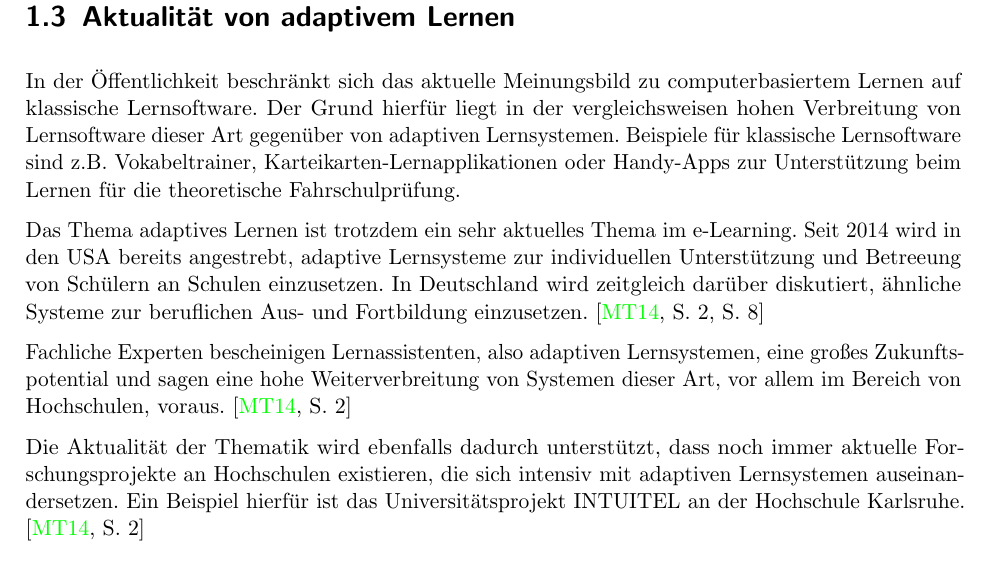
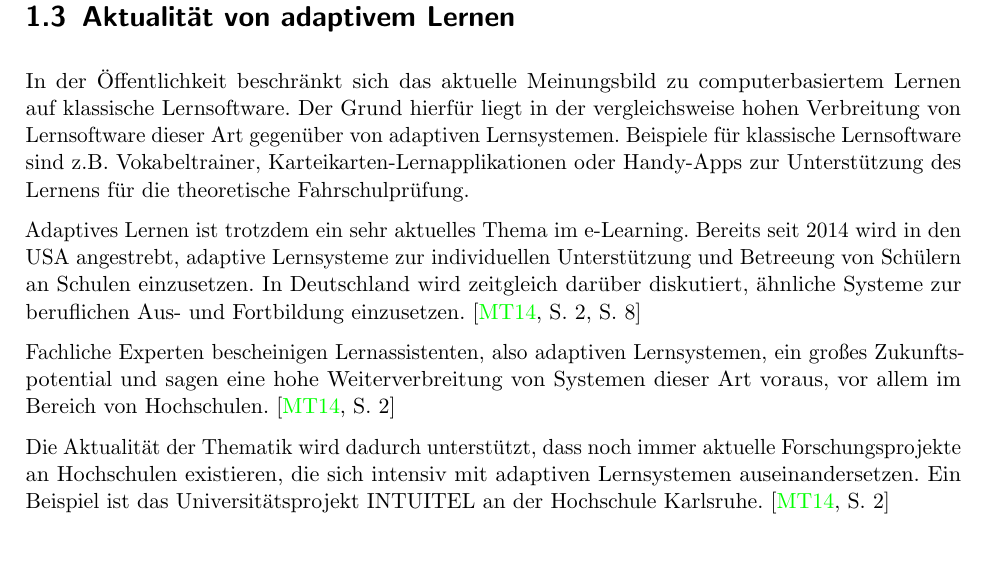
Before and after one commit to mervyn-mccreight/adaptive-learning-seminar, a LaTeX thesis (seminar/adaptive_learning_seminar.tex, which reads seminar/kapitel/Einfuehrung.tex): part of page 6 of 26, cut so that both start at the same text. Compiled offline with pdfLaTeX; an older LaTeX class or package is replaced by its successor.

Commit message:
finish correction of chapter 1

```diff
--- a/seminar/kapitel/Einfuehrung.tex
+++ b/seminar/kapitel/Einfuehrung.tex
@@ -44,23 +44,23 @@ diskutiert und anhand eines Beispiels gezeigt.
 
 \section{Aktualität von adaptivem Lernen}
 In der Öffentlichkeit beschränkt sich das aktuelle Meinungsbild zu computerbasiertem Lernen
-auf klassische Lernsoftware. Der Grund hierfür liegt in der vergleichsweisen hohen Verbreitung
+auf klassische Lernsoftware. Der Grund hierfür liegt in der vergleichsweise hohen Verbreitung
 von Lernsoftware dieser Art gegenüber von adaptiven Lernsystemen. Beispiele für klassische Lernsoftware
-sind z.B. Vokabeltrainer, Karteikarten-Lernapplikationen oder Handy-Apps zur Unterstützung beim Lernen für die theoretische
+sind z.B. Vokabeltrainer, Karteikarten-Lernapplikationen oder Handy-Apps zur Unterstützung des Lernens für die theoretische
 Fahrschulprüfung.
 
-Das Thema adaptives Lernen ist trotzdem ein sehr aktuelles Thema im e-Learning.
-Seit 2014 wird in den USA bereits angestrebt, adaptive Lernsysteme zur
+Adaptives Lernen ist trotzdem ein sehr aktuelles Thema im e-Learning.
+Bereits seit 2014 wird in den USA angestrebt, adaptive Lernsysteme zur
 individuellen Unterstützung und Betreeung von Schülern an Schulen einzusetzen.
 In Deutschland wird zeitgleich darüber diskutiert, ähnliche Systeme zur beruflichen Aus- und Fortbildung
 einzusetzen.
 \cite[S. 2, S. 8]{mmb2014}
 
-Fachliche Experten bescheinigen Lernassistenten, also adaptiven Lernsystemen, eine großes Zukunftspotential
-und sagen eine hohe Weiterverbreitung von Systemen dieser Art, vor allem im Bereich von Hochschulen, voraus.
+Fachliche Experten bescheinigen Lernassistenten, also adaptiven Lernsystemen, ein großes Zukunftspotential
+und sagen eine hohe Weiterverbreitung von Systemen dieser Art voraus, vor allem im Bereich von Hochschulen.
 \cite[S. 2]{mmb2014}
 
-Die Aktualität der Thematik wird ebenfalls dadurch unterstützt, dass noch immer aktuelle
+Die Aktualität der Thematik wird dadurch unterstützt, dass noch immer aktuelle
 Forschungsprojekte an Hochschulen existieren, die sich intensiv mit adaptiven Lernsystemen auseinandersetzen.
-Ein Beispiel hierfür ist das Universitätsprojekt INTUITEL an der Hochschule Karlsruhe.
+Ein Beispiel ist das Universitätsprojekt INTUITEL an der Hochschule Karlsruhe.
 \cite[S. 2]{mmb2014}
```
